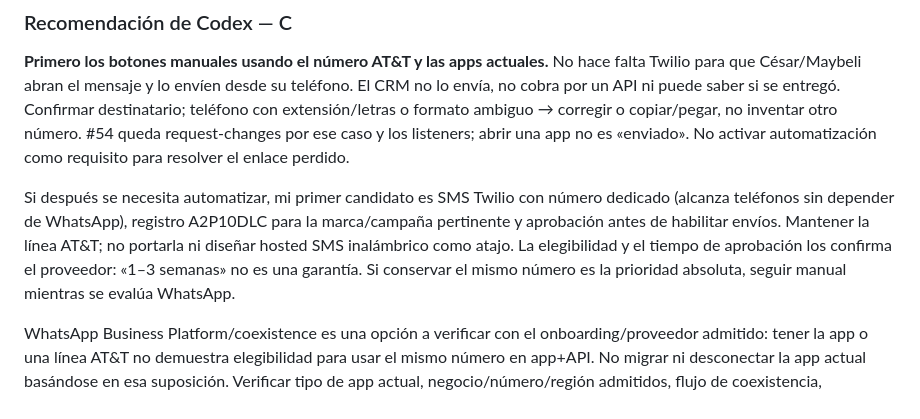
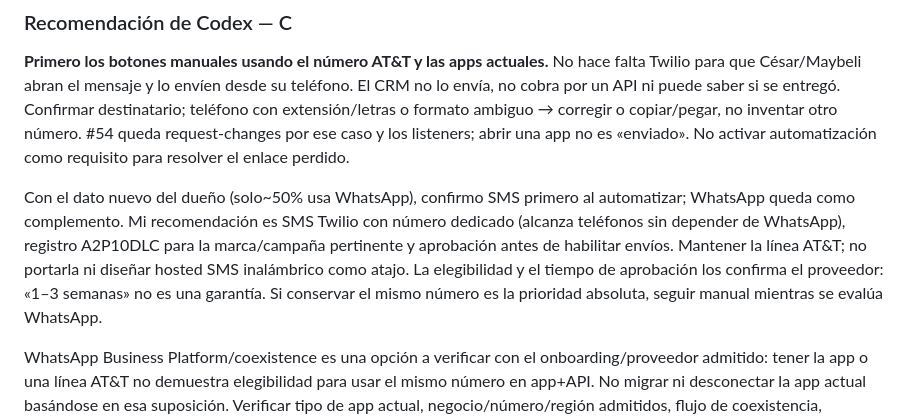
Before and after one commit to cesaraolarteq-dotcom/waoo-crm, a Markdown page: docs/tickets/COMMS-01.md, the part around the change. Rendered like a GitHub page.

```diff
--- a/docs/tickets/COMMS-01.md
+++ b/docs/tickets/COMMS-01.md
@@ -54,7 +54,7 @@ Until then the owner sends the link from her phone with the one-tap buttons; not
 
 **Primero los botones manuales usando el número AT&T y las apps actuales.** No hace falta Twilio para que César/Maybeli abran el mensaje y lo envíen desde su teléfono. El CRM no lo envía, no cobra por un API ni puede saber si se entregó. Confirmar destinatario; teléfono con extensión/letras o formato ambiguo → corregir o copiar/pegar, no inventar otro número. #54 queda request-changes por ese caso y los listeners; abrir una app no es «enviado». No activar automatización como requisito para resolver el enlace perdido.
 
-Si después se necesita automatizar, mi primer candidato es SMS Twilio con número dedicado (alcanza teléfonos sin depender de WhatsApp), registro A2P10DLC para la marca/campaña pertinente y aprobación antes de habilitar envíos. Mantener la línea AT&T; no portarla ni diseñar hosted SMS inalámbrico como atajo. La elegibilidad y el tiempo de aprobación los confirma el proveedor: «1–3 semanas» no es una garantía. Si conservar el mismo número es la prioridad absoluta, seguir manual mientras se evalúa WhatsApp.
+Con el dato nuevo del dueño (solo~50% usa WhatsApp), confirmo SMS primero al automatizar; WhatsApp queda como complemento. Mi recomendación es SMS Twilio con número dedicado (alcanza teléfonos sin depender de WhatsApp), registro A2P10DLC para la marca/campaña pertinente y aprobación antes de habilitar envíos. Mantener la línea AT&T; no portarla ni diseñar hosted SMS inalámbrico como atajo. La elegibilidad y el tiempo de aprobación los confirma el proveedor: «1–3 semanas» no es una garantía. Si conservar el mismo número es la prioridad absoluta, seguir manual mientras se evalúa WhatsApp.
 
 WhatsApp Business Platform/coexistence es una opción a verificar con el onboarding/proveedor admitido: tener la app o una línea AT&T no demuestra elegibilidad para usar el mismo número en app+API. No migrar ni desconectar la app actual basándose en esa suposición. Verificar tipo de app actual, negocio/número/región admitidos, flujo de coexistencia, sincronización y soporte del proveedor; opt-in y plantillas aprobadas para mensajes fuera de la ventana de atención aplicable. Revisar tarifas actuales por mensaje/plantilla/categoría/país y los cargos del proveedor; no presupuestar automáticamente «por conversación» ni inventar precios. Recomiendo diferir esta integración hasta verificar que aporta menos pasos que el envío manual.
 
```
Also changed, not shown: docs/COMMS-01-API.md (+1 -1 lines).
